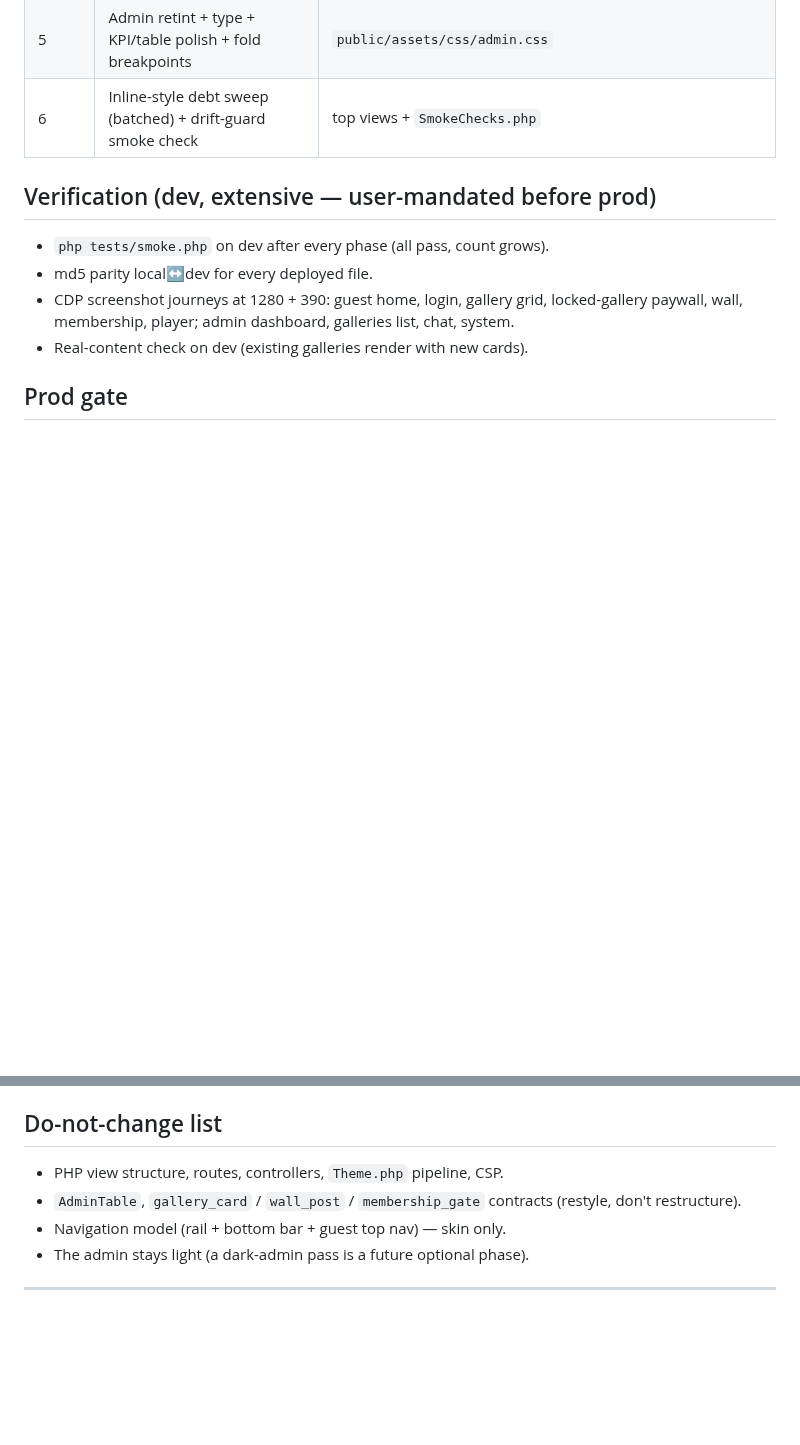
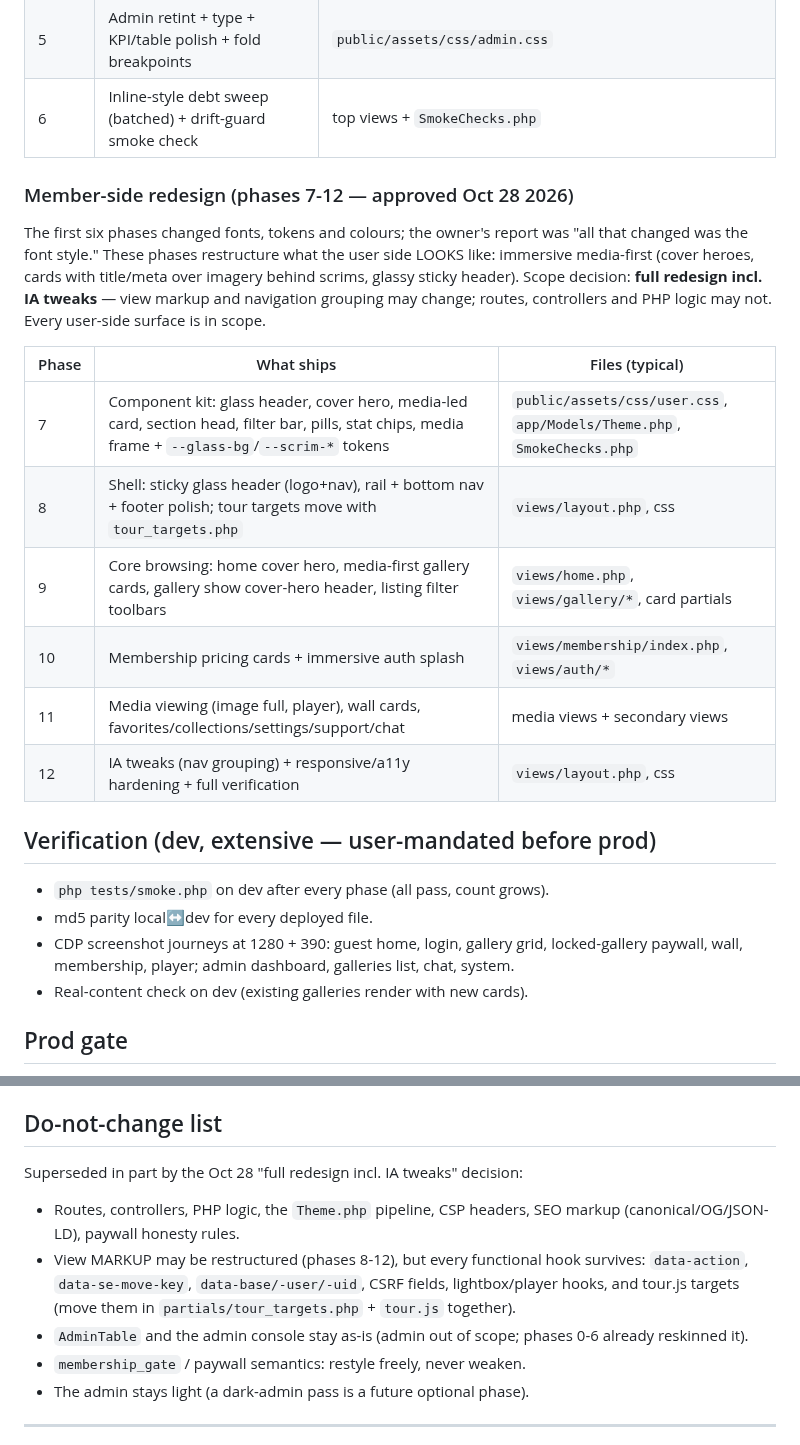
Before and after one commit to k0dejunky/gallery-site, a Markdown page: docs/REDESIGN.md, 2 parts joined by grey strips. Rendered like a GitHub page; blank space fills up the shorter version.

Commit message:
redesign docs: member-side plan phases 7-12, phase 7 status row, do-not-change list updated for full-remodel scope

```diff
--- a/docs/REDESIGN.md
+++ b/docs/REDESIGN.md
@@ -103,6 +103,25 @@ status ok/warn/err/info pairs unified.
 | 5 | Admin retint + type + KPI/table polish + fold breakpoints | `public/assets/css/admin.css` |
 | 6 | Inline-style debt sweep (batched) + drift-guard smoke check | top views + `SmokeChecks.php` |
 
+### Member-side redesign (phases 7-12 — approved Oct 28 2026)
+
+The first six phases changed fonts, tokens and colours; the owner's report
+was "all that changed was the font style." These phases restructure what
+the user side LOOKS like: immersive media-first (cover heroes, cards with
+title/meta over imagery behind scrims, glassy sticky header). Scope
+decision: **full redesign incl. IA tweaks** — view markup and navigation
+grouping may change; routes, controllers and PHP logic may not. Every
+user-side surface is in scope.
+
+| Phase | What ships | Files (typical) |
+|---|---|---|
+| 7 | Component kit: glass header, cover hero, media-led card, section head, filter bar, pills, stat chips, media frame + `--glass-bg`/`--scrim-*` tokens | `public/assets/css/user.css`, `app/Models/Theme.php`, `SmokeChecks.php` |
+| 8 | Shell: sticky glass header (logo+nav), rail + bottom nav + footer polish; tour targets move with `tour_targets.php` | `views/layout.php`, css |
+| 9 | Core browsing: home cover hero, media-first gallery cards, gallery show cover-hero header, listing filter toolbars | `views/home.php`, `views/gallery/*`, card partials |
+| 10 | Membership pricing cards + immersive auth splash | `views/membership/index.php`, `views/auth/*` |
+| 11 | Media viewing (image full, player), wall cards, favorites/collections/settings/support/chat | media views + secondary views |
+| 12 | IA tweaks (nav grouping) + responsive/a11y hardening + full verification | `views/layout.php`, css |
+
 ## Verification (dev, extensive — user-mandated before prod)
 
 - `php tests/smoke.php` on dev after every phase (all pass, count grows).
@@ -126,10 +145,17 @@ otherwise the admin keeps serving the old palette from cache.
 
 ## Do-not-change list
 
-- PHP view structure, routes, controllers, `Theme.php` pipeline, CSP.
-- `AdminTable`, `gallery_card` / `wall_post` / `membership_gate` contracts
-  (restyle, don't restructure).
-- Navigation model (rail + bottom bar + guest top nav) — skin only.
+Superseded in part by the Oct 28 "full redesign incl. IA tweaks" decision:
+
+- Routes, controllers, PHP logic, the `Theme.php` pipeline, CSP headers,
+  SEO markup (canonical/OG/JSON-LD), paywall honesty rules.
+- View MARKUP may be restructured (phases 8-12), but every functional hook
+  survives: `data-action`, `data-se-move-key`, `data-base/-user/-uid`, CSRF
+  fields, lightbox/player hooks, and tour.js targets (move them in
+  `partials/tour_targets.php` + `tour.js` together).
+- `AdminTable` and the admin console stay as-is (admin out of scope;
+  phases 0-6 already reskinned it).
+- `membership_gate` / paywall semantics: restyle freely, never weaken.
 - The admin stays light (a dark-admin pass is a future optional phase).
 
 ---
```
Also changed, not shown: other parts of docs/REDESIGN.md (+2 -1 lines).
